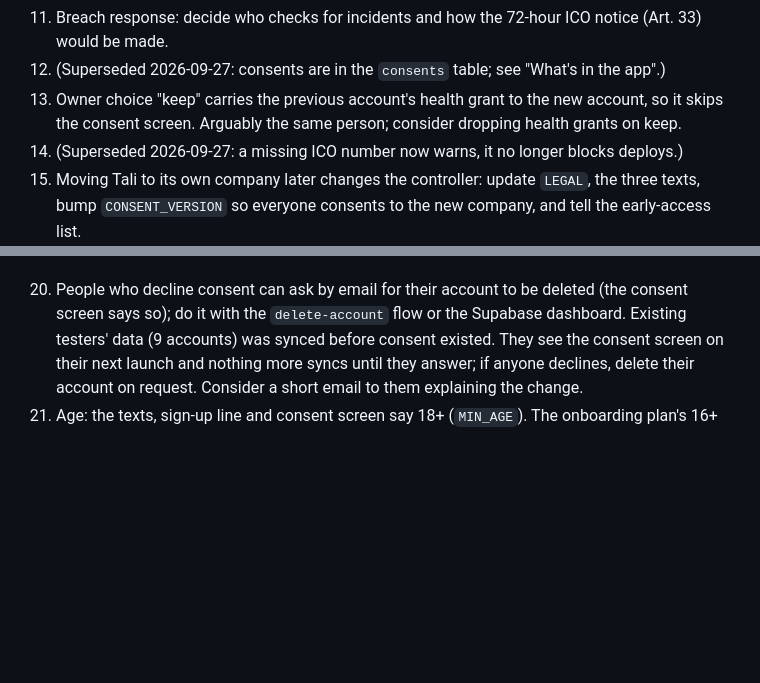
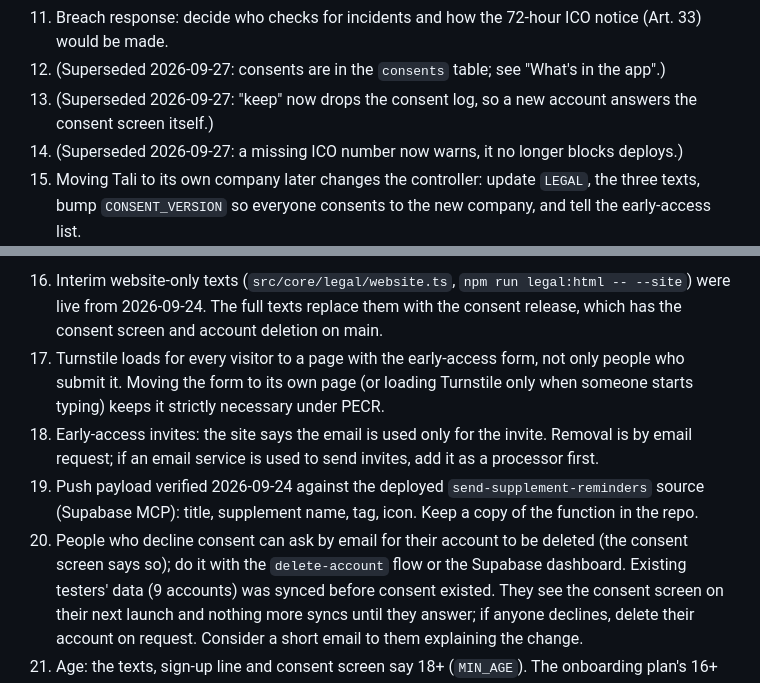
Before and after one commit to GravitaCo/leanplan, a Markdown page: docs/compliance/README.md, 2 parts joined by grey strips. Rendered like a GitHub page; blank space fills up the shorter version.

Commit message:
Register: restore open items 16-19, mark 13 superseded, fix date
Co-Authored-By: Claude Opus 5.5 <noreply@anthropic.com>
Claude-Session: https://claude.ai/code/session_01M5yY6EAvpT6oU46T2NwxCw

```diff
--- a/docs/compliance/README.md
+++ b/docs/compliance/README.md
@@ -101,8 +101,8 @@ Should fix:
 11. Breach response: decide who checks for incidents and how the 72-hour ICO notice (Art. 33)
     would be made.
 12. (Superseded 2026-09-27: consents are in the `consents` table; see "What's in the app".)
-13. Owner choice "keep" carries the previous account's health grant to the new account, so it
-    skips the consent screen. Arguably the same person; consider dropping health grants on keep.
+13. (Superseded 2026-09-27: "keep" now drops the consent log, so a new account answers the
+    consent screen itself.)
 14. (Superseded 2026-09-27: a missing ICO number now warns, it no longer blocks deploys.)
 15. Moving Tali to its own company later changes the controller: update `LEGAL`, the three
     texts, bump `CONSENT_VERSION` so everyone consents to the new company, and tell the
@@ -112,4 +112,14 @@ Added 2026-09-28 (consent release):
 
+16. Interim website-only texts (`src/core/legal/website.ts`, `npm run legal:html -- --site`)
+    were live from 2026-09-24. The full texts replace them with the consent release, which
+    has the consent screen and account deletion on main.
+17. Turnstile loads for every visitor to a page with the early-access form, not only people
+    who submit it. Moving the form to its own page (or loading Turnstile only when someone
+    starts typing) keeps it strictly necessary under PECR.
+18. Early-access invites: the site says the email is used only for the invite. Removal is by
+    email request; if an email service is used to send invites, add it as a processor first.
+19. Push payload verified 2026-09-24 against the deployed `send-supplement-reminders` source
+    (Supabase MCP): title, supplement name, tag, icon. Keep a copy of the function in the repo.
 20. People who decline consent can ask by email for their account to be deleted (the consent
     screen says so); do it with the `delete-account` flow or the Supabase dashboard.
     Existing testers' data (9 accounts) was synced before consent existed. They see the consent
```
Also changed, not shown: other parts of docs/compliance/README.md (+1 -1 lines).
